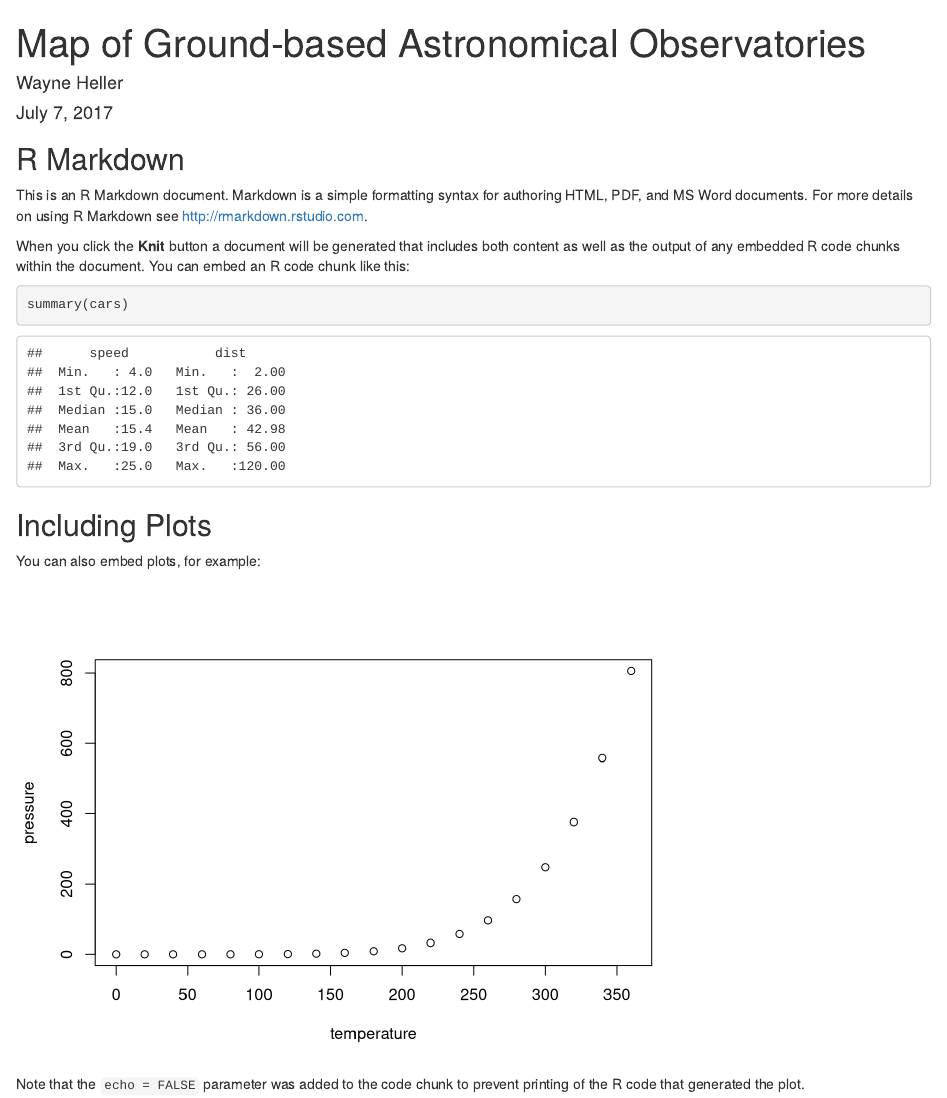
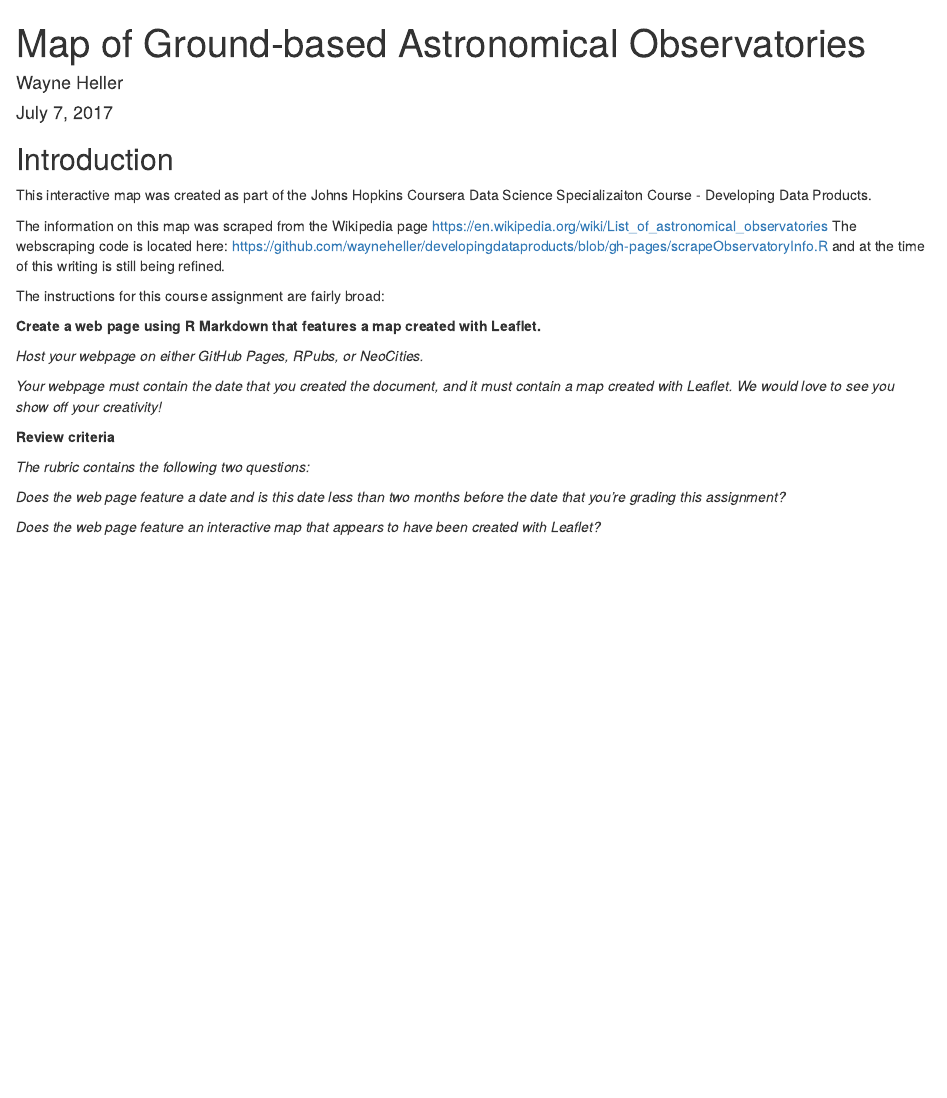
Before and after one commit to wayneheller/developingdataproducts, an R Markdown document (index.Rmd): the page in a window 1100 px wide, from its top. Rendered offline with R 4.5, knitr and Pandoc, with nearby package versions; some code elsewhere in the file could not run offline; common packages that the code uses without loading them are loaded.

Commit message:
Includes initial version of the index.html file.  Basic requirements of the assignmnet are complete.  Still need to clean up the web scraping code.  It is pulling in non-observatory data resulting in non-relevant markers added to the map

````diff
--- a/index.Rmd
+++ b/index.Rmd
@@ -9,11 +9,24 @@ output: html_document
 knitr::opts_chunk$set(echo = TRUE)
 ```
 
-## R Markdown
+## Introduction
 
-This is an R Markdown document. Markdown is a simple formatting syntax for authoring HTML, PDF, and MS Word documents. For more details on using R Markdown see <http://rmarkdown.rstudio.com>.
+This interactive map was created as part of the Johns Hopkins Coursera Data Science Specializaiton Course - Developing Data Products.
 
-When you click the **Knit** button a document will be generated that includes both content as well as the output of any embedded R code chunks within the document. You can embed an R code chunk like this:
+The information on this map was scraped from the Wikipedia page https://en.wikipedia.org/wiki/List_of_astronomical_observatories The webscraping code is located here: https://github.com/wayneheller/developingdataproducts/blob/gh-pages/scrapeObservatoryInfo.R and at the time of this writing is still being refined.
 
-```{r cars}
-summary(cars)
+The instructions for this course assignment are fairly broad:
+
+**Create a web page using R Markdown that features a map created with Leaflet.**
+
+*Host your webpage on either GitHub Pages, RPubs, or NeoCities.*
+
+*Your webpage must contain the date that you created the document, and it must contain a map created with Leaflet. We would love to see you show off your creativity!*
+
+**Review criteria**
+
+*The rubric contains the following two questions:*
+
+*Does the web page feature a date and is this date less than two months before the date that you're grading this assignment?*
+
+*Does the web page feature an interactive map that appears to have been created with Leaflet?*
@@ -22,9 +55,0 @@ summary(cars)
-## Including Plots
-
-You can also embed plots, for example:
-
-```{r pressure, echo=FALSE}
-plot(pressure)
-```
-
-Note that the `echo = FALSE` parameter was added to the code chunk to prevent printing of the R code that generated the plot.
````
Also changed, not shown: index.html, index.Rmd (23 more changed lines).
